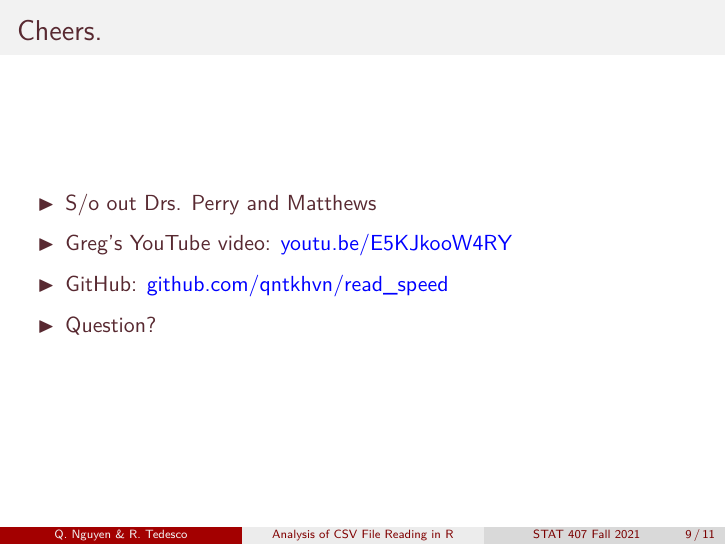
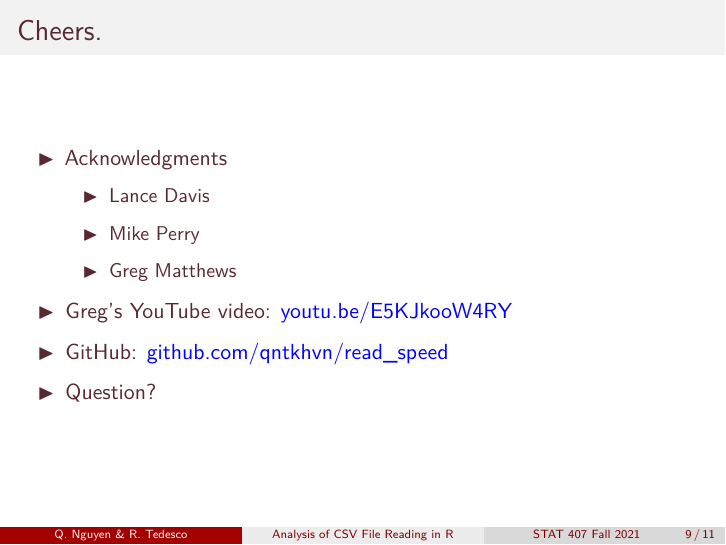
Before and after one commit to rtedesco1197/read_speed, an R Markdown document (slides.Rmd): page 9 of 11. The pictures show the output file slides.pdf that the author committed with the source.

Commit message:
Acknowledgments

```diff
--- a/slides.Rmd
+++ b/slides.Rmd
@@ -97,7 +97,13 @@ Our goal is to design an experiment...
 
 #   Cheers.
 
-*   S/o out Drs. Perry and Matthews
+*   Acknowledgments
+
+    *   Lance Davis
+
+    *   Mike Perry
+
+    *   Greg Matthews
 
 *   Greg's YouTube video: [youtu.be/E5KJkooW4RY](https://youtu.be/E5KJkooW4RY)
 
```
Also changed, not shown: slides.pdf.
